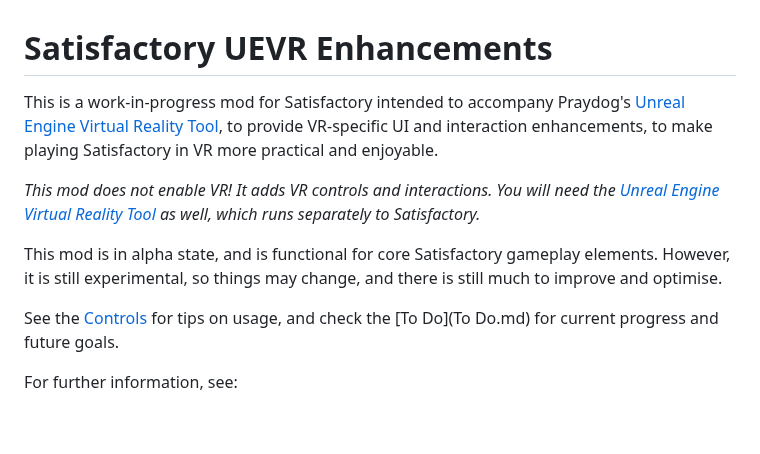
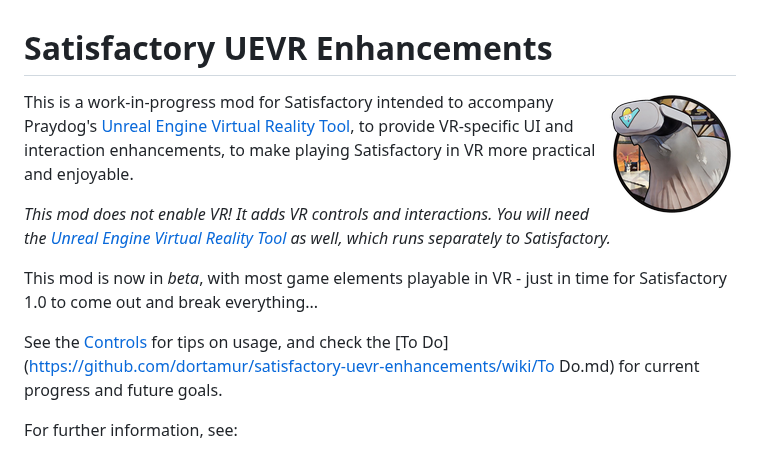
Before and after one commit to dortamur/satisfactory-uevr-enhancements, a Markdown page: README.md, the part around one of its changes. Drawn GitHub-style; pictures changed too: Resources/Icon128.png; blank space fills up the shorter version.

Commit message:
Removed old docs that are now in the Wiki. Updated mod Icon.

```diff
--- a/README.md
+++ b/README.md
@@ -1,12 +1,12 @@
 # Satisfactory UEVR Enhancements
 
-This is a work-in-progress mod for Satisfactory intended to accompany Praydog's [Unreal Engine Virtual Reality Tool](https://uevr.io/), to provide VR-specific UI and interaction enhancements, to make playing Satisfactory in VR more practical and enjoyable.
+<img align="right" src="Resources/Icon128.png"/>This is a work-in-progress mod for Satisfactory intended to accompany Praydog's [Unreal Engine Virtual Reality Tool](https://uevr.io/), to provide VR-specific UI and interaction enhancements, to make playing Satisfactory in VR more practical and enjoyable.
 
 *This mod does not enable VR! It adds VR controls and interactions. You will need the [Unreal Engine Virtual Reality Tool](https://uevr.io/) as well, which runs separately to Satisfactory.*
 
-This mod is in alpha state, and is functional for core Satisfactory gameplay elements. However, it is still experimental, so things may change, and there is still much to improve and optimise.
+This mod is now in *beta*, with most game elements playable in VR - just in time for Satisfactory 1.0 to come out and break everything...
 
-See the [Controls](Controls.md) for tips on usage, and check the [To Do](To Do.md) for current progress and future goals.
+See the [Controls](https://github.com/dortamur/satisfactory-uevr-enhancements/wiki/Controls.md) for tips on usage, and check the [To Do](https://github.com/dortamur/satisfactory-uevr-enhancements/wiki/To Do.md) for current progress and future goals.
 
 For further information, see:
 
```
Also changed, not shown: other parts of README.md (+1 -0 lines), Controls.md (deleted, +0 -111 lines), Issues.md (deleted, +0 -12 lines), Performance.md (deleted, +0 -43 lines), To Do.md (deleted, +0 -136 lines).
